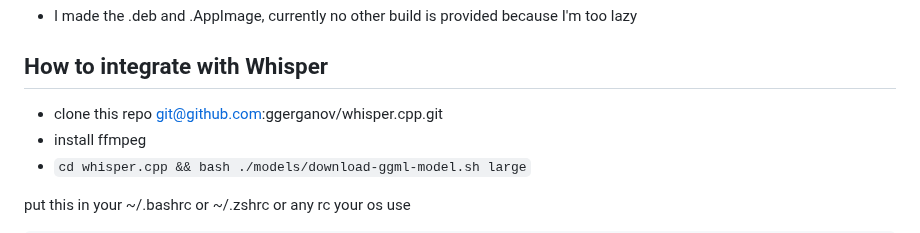
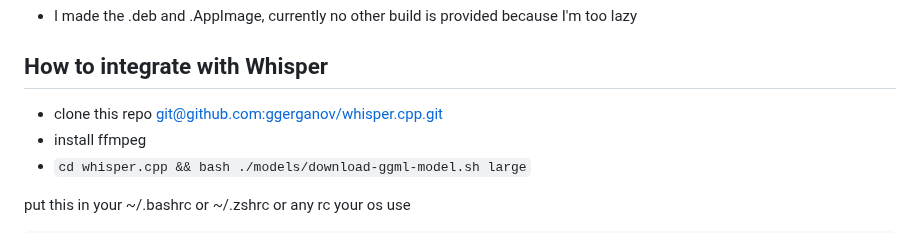
Before and after one commit to hockyy/miteiru, a Markdown page: README.md, the part around the change. Rendered like a GitHub page.

```diff
--- a/README.md
+++ b/README.md
@@ -69,7 +69,7 @@
 
 ## How to integrate with Whisper
 
-- clone this repo git@github.com:ggerganov/whisper.cpp.git
+- clone this repo [git@github.com:ggerganov/whisper.cpp.git](https://github.com/ggerganov/whisper.cpp)
 - install ffmpeg
 - `cd whisper.cpp && bash ./models/download-ggml-model.sh large`
 
```
